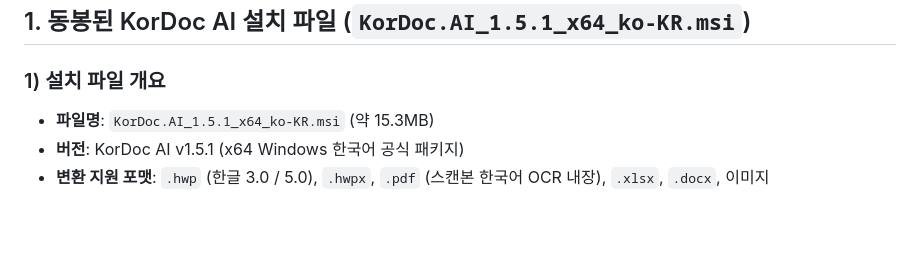
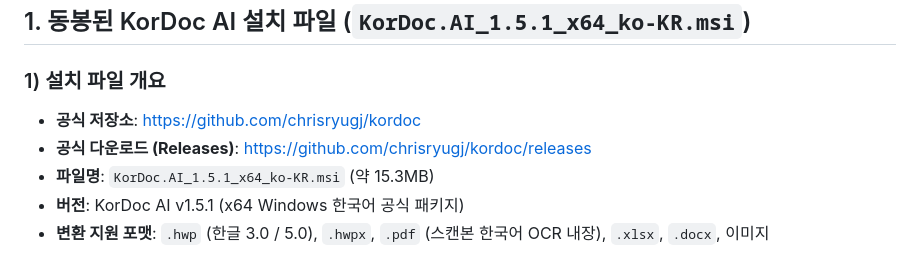
Before and after one commit to twbeatles/assembly-data-requests-system-public, a Markdown page: kordoc_파싱_및_설치_가이드.md, the part around the change. Drawn GitHub-style; blank space fills up the shorter version.

```diff
--- a/kordoc_파싱_및_설치_가이드.md
+++ b/kordoc_파싱_및_설치_가이드.md
@@ -9,6 +9,8 @@
 ## 1. 동봉된 KorDoc AI 설치 파일 (`KorDoc.AI_1.5.1_x64_ko-KR.msi`)
 
 ### 1) 설치 파일 개요
+- **공식 저장소**: [https://github.com/chrisryugj/kordoc](https://github.com/chrisryugj/kordoc)
+- **공식 다운로드 (Releases)**: [https://github.com/chrisryugj/kordoc/releases](https://github.com/chrisryugj/kordoc/releases)
 - **파일명**: `KorDoc.AI_1.5.1_x64_ko-KR.msi` (약 15.3MB)
 - **버전**: KorDoc AI v1.5.1 (x64 Windows 한국어 공식 패키지)
 - **변환 지원 포맷**: `.hwp` (한글 3.0 / 5.0), `.hwpx`, `.pdf` (스캔본 한국어 OCR 내장), `.xlsx`, `.docx`, 이미지
```
Also changed, not shown: README.md (+68 -0 lines).
